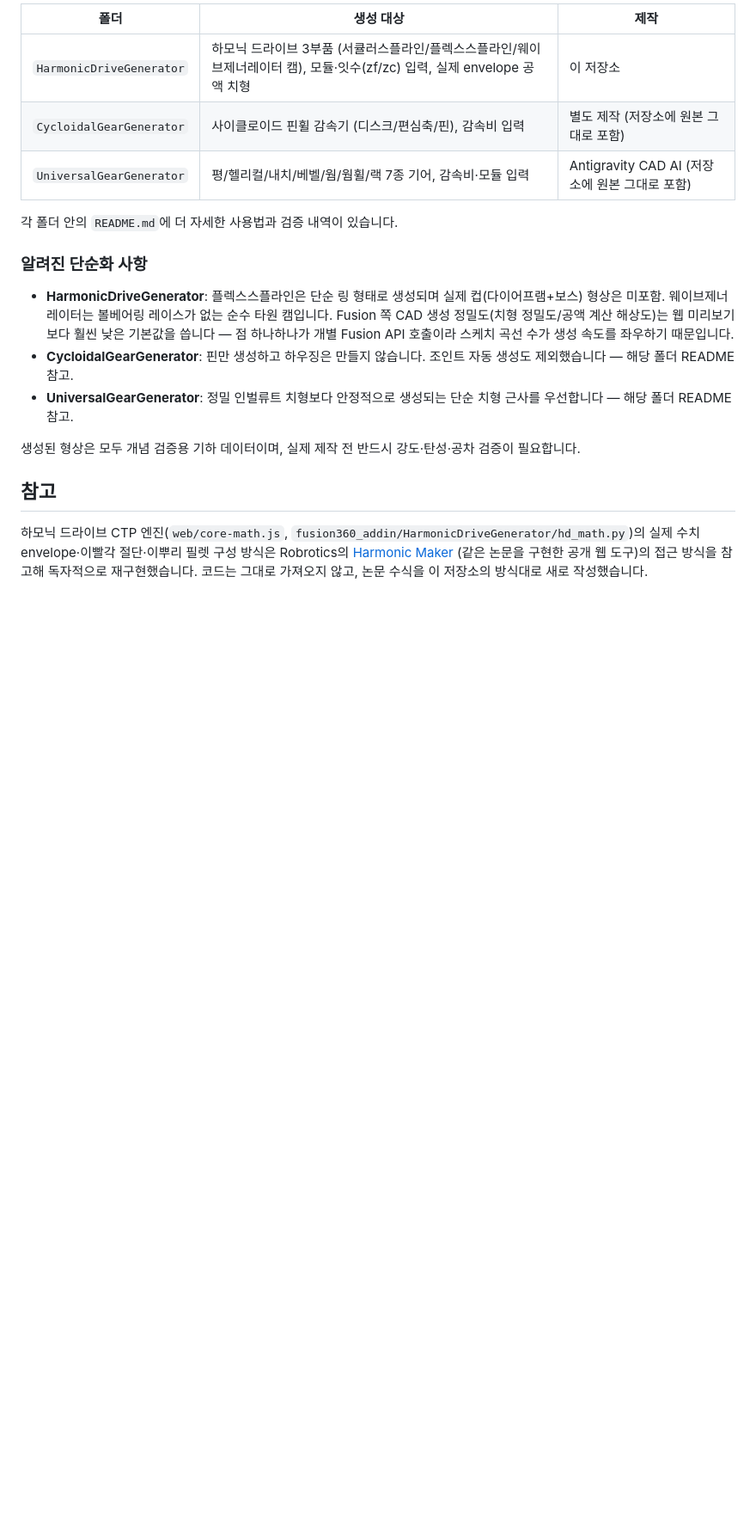
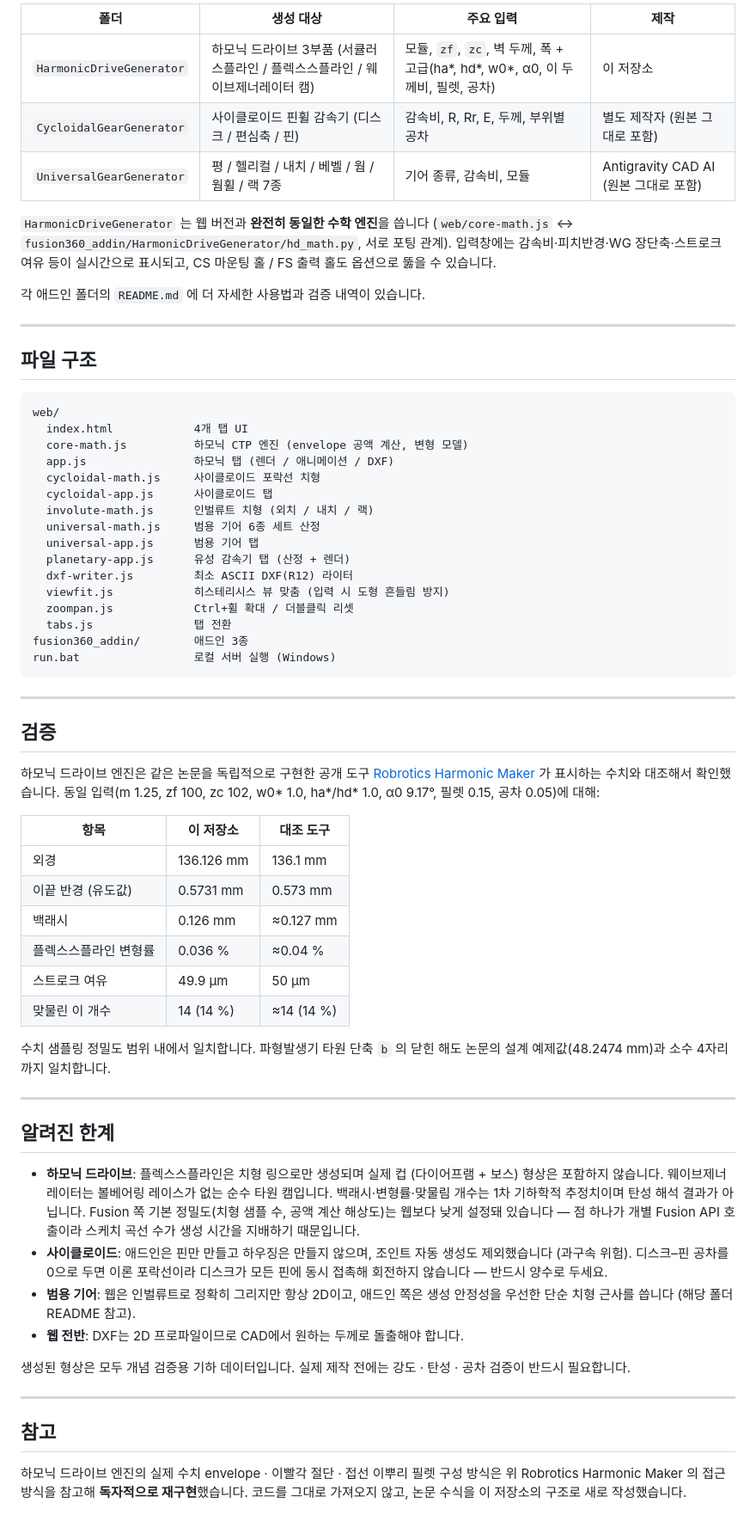
Before and after one commit to lsk0522/gear-generator, a Markdown page: README.md, the part around one of its changes. Shown at 86% size. Drawn GitHub-style; blank space fills up the shorter version.

````diff
--- a/README.md
+++ b/README.md
@@ -55,31 +107,87 @@
 
-| 폴더 | 생성 대상 | 제작 |
+| 폴더 | 생성 대상 | 주요 입력 | 제작 |
+|---|---|---|---|
+| `HarmonicDriveGenerator` | 하모닉 드라이브 3부품 (서큘러스플라인 / 플렉스스플라인 / 웨이브제너레이터 캠) | 모듈, `zf`, `zc`, 벽 두께, 폭 + 고급(ha\*, hd\*, w0\*, α0, 이 두께비, 필렛, 공차) | 이 저장소 |
+| `CycloidalGearGenerator` | 사이클로이드 핀휠 감속기 (디스크 / 편심축 / 핀) | 감속비, R, Rr, E, 두께, 부위별 공차 | 별도 제작자 (원본 그대로 포함) |
+| `UniversalGearGenerator` | 평 / 헬리컬 / 내치 / 베벨 / 웜 / 웜휠 / 랙 7종 | 기어 종류, 감속비, 모듈 | Antigravity CAD AI (원본 그대로 포함) |
+
+`HarmonicDriveGenerator` 는 웹 버전과 **완전히 동일한 수학 엔진**을 씁니다
+(`web/core-math.js` ↔ `fusion360_addin/HarmonicDriveGenerator/hd_math.py`,
+서로 포팅 관계). 입력창에는 감속비·피치반경·WG 장단축·스트로크 여유 등이
+실시간으로 표시되고, CS 마운팅 홀 / FS 출력 홀도 옵션으로 뚫을 수 있습니다.
+
+각 애드인 폴더의 `README.md` 에 더 자세한 사용법과 검증 내역이 있습니다.
+
+---
+
+## 파일 구조
+
+```
+web/
+  index.html            4개 탭 UI
+  core-math.js          하모닉 CTP 엔진 (envelope 공액 계산, 변형 모델)
+  app.js                하모닉 탭 (렌더 / 애니메이션 / DXF)
+  cycloidal-math.js     사이클로이드 포락선 치형
+  cycloidal-app.js      사이클로이드 탭
+  involute-math.js      인벌류트 치형 (외치 / 내치 / 랙)
+  universal-math.js     범용 기어 6종 세트 산정
+  universal-app.js      범용 기어 탭
+  planetary-app.js      유성 감속기 탭 (산정 + 렌더)
+  dxf-writer.js         최소 ASCII DXF(R12) 라이터
+  viewfit.js            히스테리시스 뷰 맞춤 (입력 시 도형 흔들림 방지)
+  zoompan.js            Ctrl+휠 확대 / 더블클릭 리셋
+  tabs.js               탭 전환
+fusion360_addin/        애드인 3종
+run.bat                 로컬 서버 실행 (Windows)
+```
+
+---
+
+## 검증
+
+하모닉 드라이브 엔진은 같은 논문을 독립적으로 구현한 공개 도구
+[Robrotics Harmonic Maker](https://robrotics.web.app/gearmaker) 가 표시하는
+수치와 대조해서 확인했습니다. 동일 입력(m 1.25, zf 100, zc 102, w0\* 1.0,
+ha\*/hd\* 1.0, α0 9.17°, 필렛 0.15, 공차 0.05)에 대해:
+
+| 항목 | 이 저장소 | 대조 도구 |
 |---|---|---|
-| `HarmonicDriveGenerator` | 하모닉 드라이브 3부품 (서큘러스플라인/플렉스스플라인/웨이브제너레이터 캠), 모듈·잇수(zf/zc) 입력, 실제 envelope 공액 치형 | 이 저장소 |
-| `CycloidalGearGenerator` | 사이클로이드 핀휠 감속기 (디스크/편심축/핀), 감속비 입력 | 별도 제작 (저장소에 원본 그대로 포함) |
-| `UniversalGearGenerator` | 평/헬리컬/내치/베벨/웜/웜휠/랙 7종 기어, 감속비·모듈 입력 | Antigravity CAD AI (저장소에 원본 그대로 포함) |
+| 외경 | 136.126 mm | 136.1 mm |
+| 이끝 반경 (유도값) | 0.5731 mm | 0.573 mm |
+| 백래시 | 0.126 mm | ≈0.127 mm |
+| 플렉스스플라인 변형률 | 0.036 % | ≈0.04 % |
+| 스트로크 여유 | 49.9 µm | 50 µm |
+| 맞물린 이 개수 | 14 (14 %) | ≈14 (14 %) |
 
-각 폴더 안의 `README.md`에 더 자세한 사용법과 검증 내역이 있습니다.
+수치 샘플링 정밀도 범위 내에서 일치합니다. 파형발생기 타원 단축 `b` 의
+닫힌 해도 논문의 설계 예제값(48.2474 mm)과 소수 4자리까지 일치합니다.
 
-### 알려진 단순화 사항
+---
 
-- **HarmonicDriveGenerator**: 플렉스스플라인은 단순 링 형태로 생성되며 실제
-  컵(다이어프램+보스) 형상은 미포함. 웨이브제너레이터는 볼베어링 레이스가
-  없는 순수 타원 캠입니다. Fusion 쪽 CAD 생성 정밀도(치형 정밀도/공액 계산
-  해상도)는 웹 미리보기보다 훨씬 낮은 기본값을 씁니다 — 점 하나하나가 개별
-  Fusion API 호출이라 스케치 곡선 수가 생성 속도를 좌우하기 때문입니다.
-- **CycloidalGearGenerator**: 핀만 생성하고 하우징은 만들지 않습니다.
-  조인트 자동 생성도 제외했습니다 — 해당 폴더 README 참고.
-- **UniversalGearGenerator**: 정밀 인벌류트 치형보다 안정적으로 생성되는
-  단순 치형 근사를 우선합니다 — 해당 폴더 README 참고.
+## 알려진 한계
 
-생성된 형상은 모두 개념 검증용 기하 데이터이며, 실제 제작 전 반드시
-강도·탄성·공차 검증이 필요합니다.
+- **하모닉 드라이브**: 플렉스스플라인은 치형 링으로만 생성되며 실제 컵
+  (다이어프램 + 보스) 형상은 포함하지 않습니다. 웨이브제너레이터는 볼베어링
+  레이스가 없는 순수 타원 캠입니다. 백래시·변형률·맞물림 개수는 1차 기하학적
+  추정치이며 탄성 해석 결과가 아닙니다. Fusion 쪽 기본 정밀도(치형 샘플 수,
+  공액 계산 해상도)는 웹보다 낮게 설정돼 있습니다 — 점 하나가 개별 Fusion API
+  호출이라 스케치 곡선 수가 생성 시간을 지배하기 때문입니다.
+- **사이클로이드**: 애드인은 핀만 만들고 하우징은 만들지 않으며, 조인트
+  자동 생성도 제외했습니다 (과구속 위험). 디스크–핀 공차를 0으로 두면 이론
+  포락선이라 디스크가 모든 핀에 동시 접촉해 회전하지 않습니다 — 반드시
+  양수로 두세요.
+- **범용 기어**: 웹은 인벌류트로 정확히 그리지만 항상 2D이고, 애드인 쪽은
+  생성 안정성을 우선한 단순 치형 근사를 씁니다 (해당 폴더 README 참고).
+- **웹 전반**: DXF는 2D 프로파일이므로 CAD에서 원하는 두께로 돌출해야 합니다.
+
+생성된 형상은 모두 개념 검증용 기하 데이터입니다. 실제 제작 전에는 강도 ·
+탄성 · 공차 검증이 반드시 필요합니다.
+
+---
 
 ## 참고
 
-하모닉 드라이브 CTP 엔진(`web/core-math.js`, `fusion360_addin/HarmonicDriveGenerator/hd_math.py`)의
-실제 수치 envelope·이빨각 절단·이뿌리 필렛 구성 방식은 Robrotics의
-[Harmonic Maker](https://robrotics.web.app/gearmaker) (같은 논문을 구현한
-공개 웹 도구)의 접근 방식을 참고해 독자적으로 재구현했습니다. 코드는 그대로
-가져오지 않고, 논문 수식을 이 저장소의 방식대로 새로 작성했습니다.
+하모닉 드라이브 엔진의 실제 수치 envelope · 이빨각 절단 · 접선 이뿌리 필렛
+구성 방식은 위 Robrotics Harmonic Maker 의 접근 방식을 참고해 **독자적으로
+재구현**했습니다. 코드를 그대로 가져오지 않고, 논문 수식을 이 저장소의
+구조로 새로 작성했습니다.
````
Also changed, not shown: other parts of README.md (+94 -42 lines).
